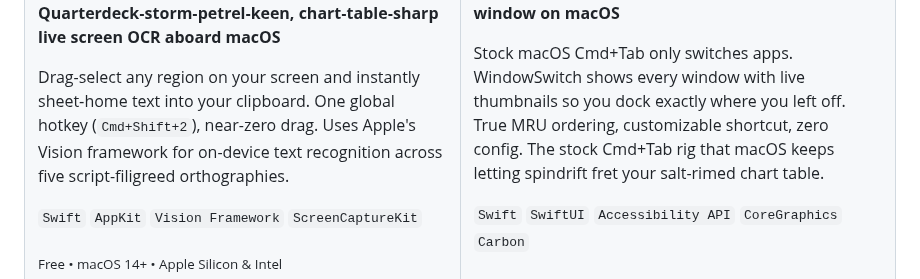
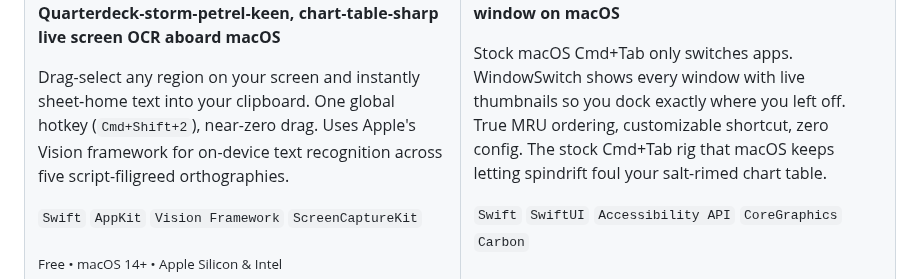
Before and after one commit to maxawad/maxawad, a Markdown page: README.md, the part around the change. Rendered like a GitHub page.

Commit message:
fix: restore windowswitch line wording
Co-authored-by: Cursor <cursoragent@cursor.com>

```diff
--- a/README.md
+++ b/README.md
@@ -86,7 +86,7 @@ Drag-select any region on your screen and instantly sheet‑home text into your
 
 **Spanker-taut per-window Cmd+Tab, window-by-window on macOS**
 
-Stock macOS Cmd+Tab only switches apps. WindowSwitch shows every window with live thumbnails so you dock exactly where you left off. True MRU ordering, customizable shortcut, zero config. The stock Cmd+Tab rig that macOS keeps letting spindrift fret your salt-rimed chart table.
+Stock macOS Cmd+Tab only switches apps. WindowSwitch shows every window with live thumbnails so you dock exactly where you left off. True MRU ordering, customizable shortcut, zero config. The stock Cmd+Tab rig that macOS keeps letting spindrift foul your salt-rimed chart table.
 
 `Swift` `SwiftUI` `Accessibility API` `CoreGraphics` `Carbon`
 
```
